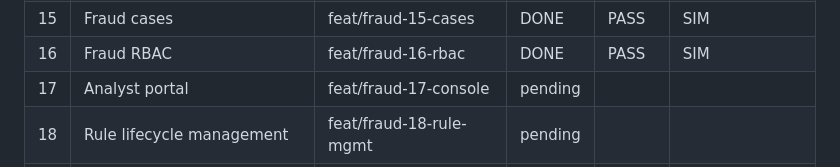
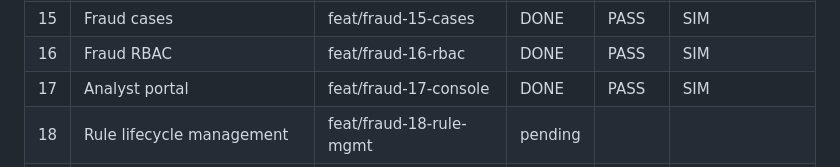
Before and after one commit to gugaucb/bankio, a Markdown page: MEMORY_FRAUD.md, the part around the change. Drawn GitHub-style.

Commit message:
docs(fraud): task 17 complete

```diff
--- a/MEMORY_FRAUD.md
+++ b/MEMORY_FRAUD.md
@@ -23,7 +23,7 @@ Protocolo: DISCOVER → CRITÉRIOS → BRANCH `feat/fraud-XX-*` → IMPLEMENT
 | 14 | Fraud alerts | feat/fraud-14-alerts | DONE | PASS | SIM |
 | 15 | Fraud cases | feat/fraud-15-cases | DONE | PASS | SIM |
 | 16 | Fraud RBAC | feat/fraud-16-rbac | DONE | PASS | SIM |
-| 17 | Analyst portal | feat/fraud-17-console | pending | | |
+| 17 | Analyst portal | feat/fraud-17-console | DONE | PASS | SIM |
 | 18 | Rule lifecycle management | feat/fraud-18-rule-mgmt | pending | | |
 | 19 | Backtesting/replay | feat/fraud-19-backtesting | pending | | |
 | 20 | Behavior baselines | feat/fraud-20-baselines | pending | | |
```
